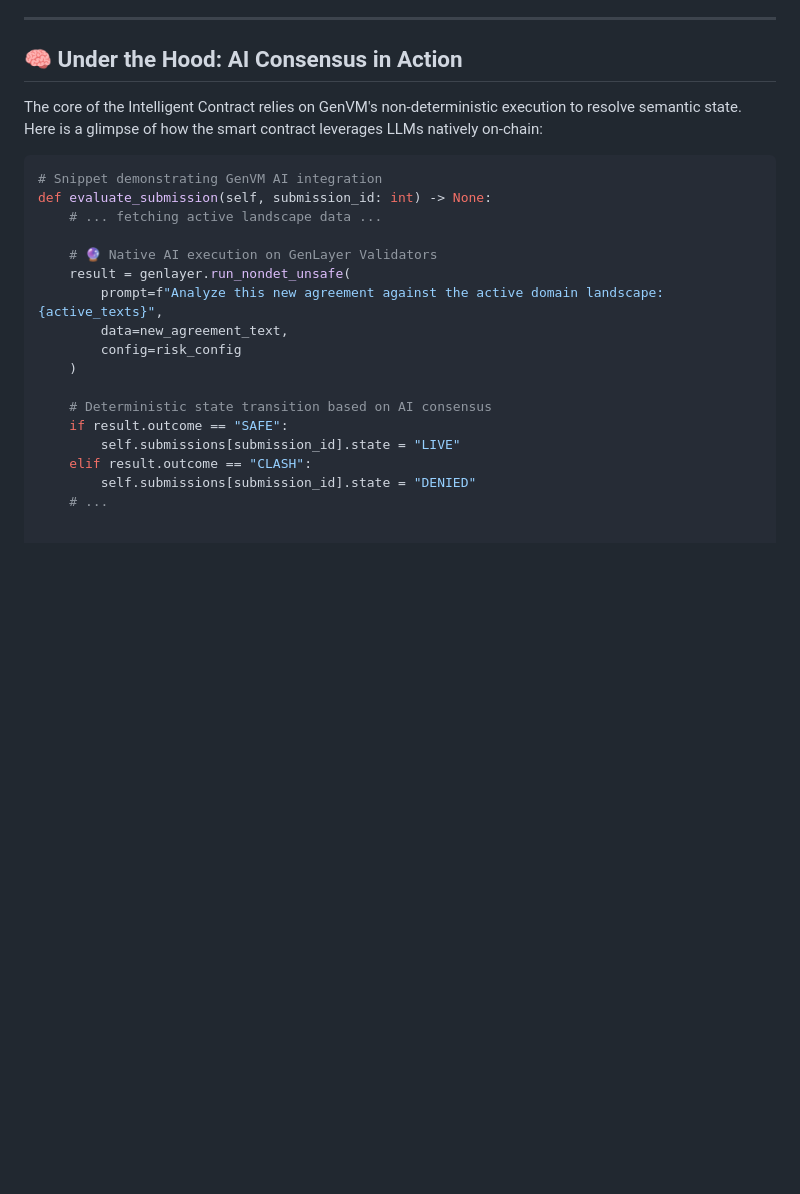
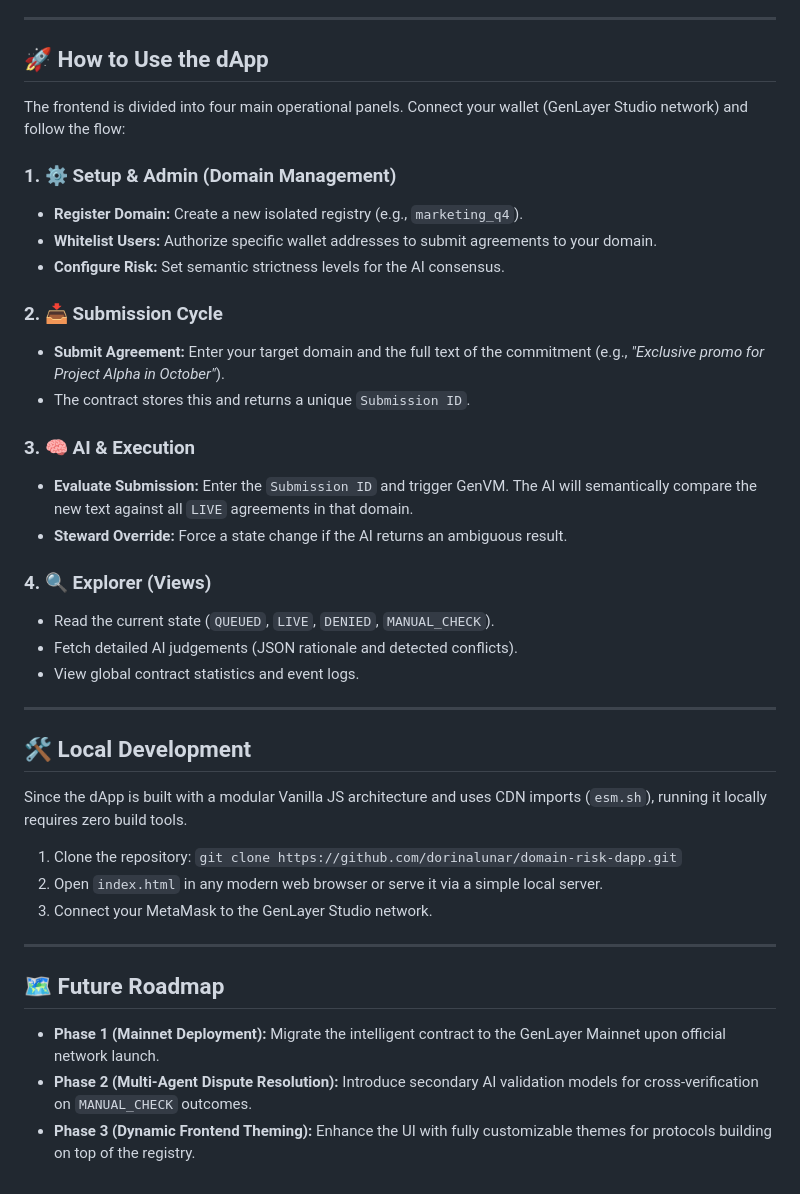
Before and after one commit to dorinalunar/domain-risk-dapp, a Markdown page: README.md, the part around the change. Drawn GitHub-style; blank space fills up the shorter version.

Commit message:
Add usage instructions for the dApp in README
Updated the README to include usage instructions for the dApp, detailing setup, submission cycle, AI evaluation, and local development steps.

````diff
--- a/README.md
+++ b/README.md
@@ -64,25 +64,42 @@ This dApp demonstrates a highly resilient, mobile-friendly Web3 architecture tai
 
 ---
 
-## 🧠 Under the Hood: AI Consensus in Action
+## 🚀 How to Use the dApp
 
-The core of the Intelligent Contract relies on GenVM's non-deterministic execution to resolve semantic state. Here is a glimpse of how the smart contract leverages LLMs natively on-chain:
+The frontend is divided into four main operational panels. Connect your wallet (GenLayer Studio network) and follow the flow:
 
-```python
-# Snippet demonstrating GenVM AI integration
-def evaluate_submission(self, submission_id: int) -> None:
-    # ... fetching active landscape data ...
+### 1. ⚙️ Setup & Admin (Domain Management)
+* **Register Domain:** Create a new isolated registry (e.g., `marketing_q4`).
+* **Whitelist Users:** Authorize specific wallet addresses to submit agreements to your domain.
+* **Configure Risk:** Set semantic strictness levels for the AI consensus.
 
-    # 🔮 Native AI execution on GenLayer Validators
-    result = genlayer.run_nondet_unsafe(
-        prompt=f"Analyze this new agreement against the active domain landscape: {active_texts}",
-        data=new_agreement_text,
-        config=risk_config
-    )
+### 2. 📥 Submission Cycle
+* **Submit Agreement:** Enter your target domain and the full text of the commitment (e.g., *"Exclusive promo for Project Alpha in October"*).
+* The contract stores this and returns a unique `Submission ID`.
 
-    # Deterministic state transition based on AI consensus
-    if result.outcome == "SAFE":
-        self.submissions[submission_id].state = "LIVE"
-    elif result.outcome == "CLASH":
-        self.submissions[submission_id].state = "DENIED"
-    # ...
+### 3. 🧠 AI & Execution
+* **Evaluate Submission:** Enter the `Submission ID` and trigger GenVM. The AI will semantically compare the new text against all `LIVE` agreements in that domain.
+* **Steward Override:** Force a state change if the AI returns an ambiguous result.
+
+### 4. 🔍 Explorer (Views)
+* Read the current state (`QUEUED`, `LIVE`, `DENIED`, `MANUAL_CHECK`).
+* Fetch detailed AI judgements (JSON rationale and detected conflicts).
+* View global contract statistics and event logs.
+
+---
+
+## 🛠️ Local Development
+
+Since the dApp is built with a modular Vanilla JS architecture and uses CDN imports (`esm.sh`), running it locally requires zero build tools.
+
+1. Clone the repository: `git clone https://github.com/dorinalunar/domain-risk-dapp.git`
+2. Open `index.html` in any modern web browser or serve it via a simple local server.
+3. Connect your MetaMask to the GenLayer Studio network.
+
+---
+
+## 🗺️ Future Roadmap
+
+* **Phase 1 (Mainnet Deployment):** Migrate the intelligent contract to the GenLayer Mainnet upon official network launch.
+* **Phase 2 (Multi-Agent Dispute Resolution):** Introduce secondary AI validation models for cross-verification on `MANUAL_CHECK` outcomes.
+* **Phase 3 (Dynamic Frontend Theming):** Enhance the UI with fully customizable themes for protocols building on top of the registry.
````
